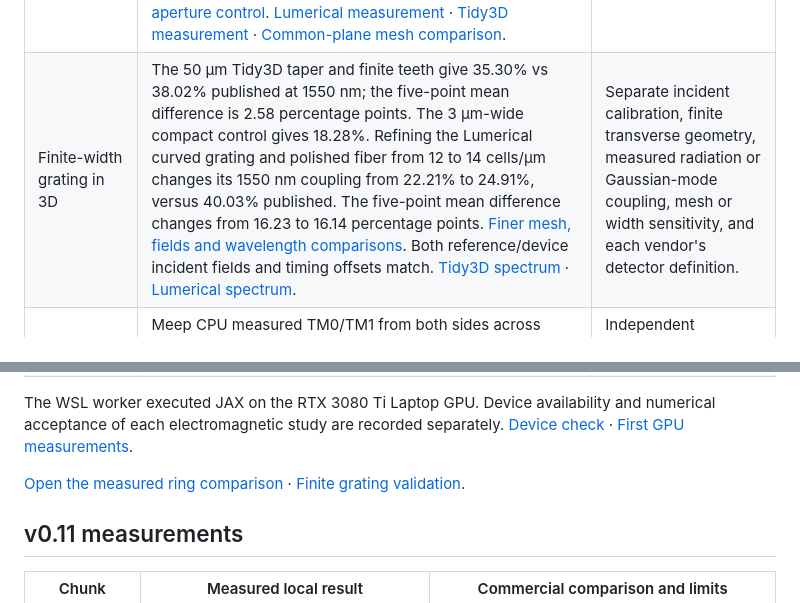
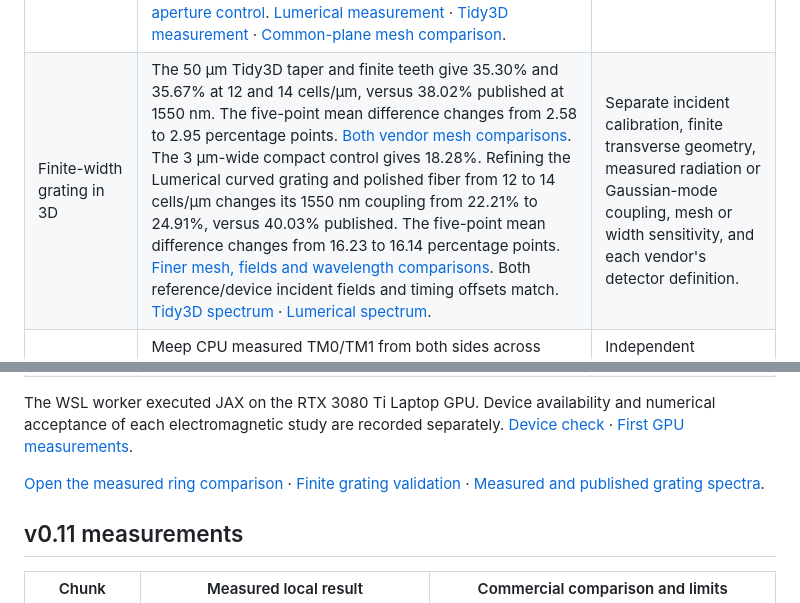
Before and after one commit to srinjoyganguly/IsoPhotonIX, a Markdown page: docs/CALIBRATED_COMPONENTS.md, 2 parts joined by grey strips. Drawn GitHub-style.

```diff
--- a/docs/CALIBRATED_COMPONENTS.md
+++ b/docs/CALIBRATED_COMPONENTS.md
@@ -7,13 +7,13 @@ Each row is qualified for a named geometry, source, execution target and measure
 | Work item | Implemented and measured | Qualification criteria |
 | --- | --- | --- |
 | Bus-loaded ring in 3D | Lumerical at 3200 µm/c qualifies all 241 bins on the 16, 20 and 24 cells/µm grids. The resonance spacing is 26.0, 27.0 and 27.0 nm respectively, versus 25.455 nm published. From 20 to 24 cells/µm both central peaks move −4.5 nm. The average drop-power difference from the published spectrum increases from 0.1357 to 0.1602. [Third mesh and same-wavelength powers](verification/v012-ring3d-lumerical-20to24-comparison.json). Tidy3D at 4800 µm/c qualifies all 241 bins at both meshes. Its measured spacing changes from 17.5 to 18.0 nm, versus 17.74 nm published. At 20 cells/µm its mean drop-power difference is 0.1751. At 16 cells/µm, separately widening the Lumerical absorbing boundary and port aperture preserved 26.0 nm spacing; the maximum port-power changes were 0.000039 and 0.000449 respectively. [Tidy ring mesh and phase sensitivity](verification/v012-ring3d-tidy3d-mesh-comparison.json) · [Port-aperture control](verification/v012-ring3d-lumerical-aperture-comparison.json). [Lumerical measurement](verification/v012-ring3d-lumerical-r16-t3200.json) · [Tidy3D measurement](verification/v012-ring3d-tidy3d-r16-t4800.json) · [Common-plane mesh comparison](verification/v012-ring3d-lumerical-mesh-comparison.json). | Separate straight-input calibration, finite-height ring and both bus guides, through/drop spectra, observation-time sensitivity and comparison with the published Lumerical and Tidy3D loaded spectra. |
-| Finite-width grating in 3D | The 50 µm Tidy3D taper and finite teeth give 35.30% vs 38.02% published at 1550 nm; the five-point mean difference is 2.58 percentage points. The 3 µm-wide compact control gives 18.28%. Refining the Lumerical curved grating and polished fiber from 12 to 14 cells/µm changes its 1550 nm coupling from 22.21% to 24.91%, versus 40.03% published. The five-point mean difference changes from 16.23 to 16.14 percentage points. [Finer mesh, fields and wavelength comparisons](verification/v012-grating3d-lumerical-r14.json). Both reference/device incident fields and timing offsets match. [Tidy3D spectrum](verification/v012-grating3d-tidy3d-r12.json) · [Lumerical spectrum](verification/v012-grating3d-lumerical-r12.json). | Separate incident calibration, finite transverse geometry, measured radiation or Gaussian-mode coupling, mesh or width sensitivity, and each vendor's detector definition. |
+| Finite-width grating in 3D | The 50 µm Tidy3D taper and finite teeth give 35.30% and 35.67% at 12 and 14 cells/µm, versus 38.02% published at 1550 nm. The five-point mean difference changes from 2.58 to 2.95 percentage points. [Both vendor mesh comparisons](verification/v012-grating3d-vendor-mesh.json). The 3 µm-wide compact control gives 18.28%. Refining the Lumerical curved grating and polished fiber from 12 to 14 cells/µm changes its 1550 nm coupling from 22.21% to 24.91%, versus 40.03% published. The five-point mean difference changes from 16.23 to 16.14 percentage points. [Finer mesh, fields and wavelength comparisons](verification/v012-grating3d-lumerical-r14.json). Both reference/device incident fields and timing offsets match. [Tidy3D spectrum](verification/v012-grating3d-tidy3d-r12.json) · [Lumerical spectrum](verification/v012-grating3d-lumerical-r12.json). | Separate incident calibration, finite transverse geometry, measured radiation or Gaussian-mode coupling, mesh or width sensitivity, and each vendor's detector definition. |
 | Additional mode and port placement | Meep CPU measured TM0/TM1 from both sides across three meshes. At the 80-cell mesh the largest difference from independent mode matching is 0.003762 in power fraction. User-defined planar ports passed straight x/y, bend, displaced planes, tee and crossing controls, plus independent wave-equation and Python/notebook checks. [Native evidence](PLANAR_PORT_CALIBRATION.md). | Independent transverse-magnetic mode matching, native excitation from both sides, and explicit reference-plane checks. |
 | Custom ports on a finite-height polygon layout | The actual NVIDIA 16-cell elbow gives 23.22% and 23.217% fundamental-mode turn transmission under independent reciprocal launches. The worst complex reciprocity residual across three wavelengths is 0.000173. Additional axis, mesh, and reference-plane tests are in progress. [Native elbow](verification/v012-layout-ports3d.json). | Explicit finite height, per-port straight reference, measured incident and outgoing fields, and coordinate checks for x and y ports. |
 
 The WSL worker executed JAX on the RTX 3080 Ti Laptop GPU. Device availability and numerical acceptance of each electromagnetic study are recorded separately. [Device check](verification/v012-cuda-probe.json) · [First GPU measurements](verification/v012-first-gpu-runs.json).
 
-[Open the measured ring comparison](verification/v012-ring-compared-spectrum.png) · [Finite grating validation](FINITE_GRATING_3D.md).
+[Open the measured ring comparison](verification/v012-ring-compared-spectrum.png) · [Finite grating validation](FINITE_GRATING_3D.md) · [Measured and published grating spectra](verification/v012-grating-vendor-spectra.png).
 
 ## v0.11 measurements
 
```
Also changed, not shown: docs/CALIBRATED_VENDOR_CHECKS.md (+4 -0 lines), docs/FINITE_GRATING_3D.md (+1 -1 lines), docs/verification/v012-grating-vendor-spectra.png (added), 10 other files.
